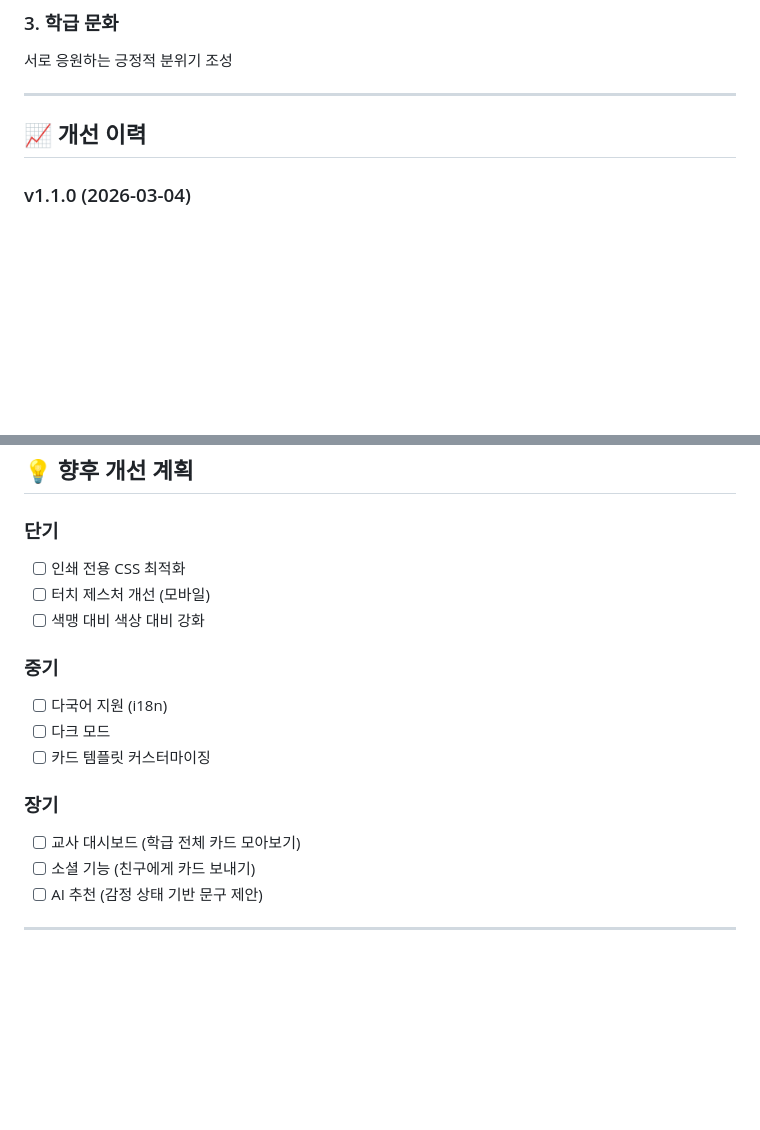
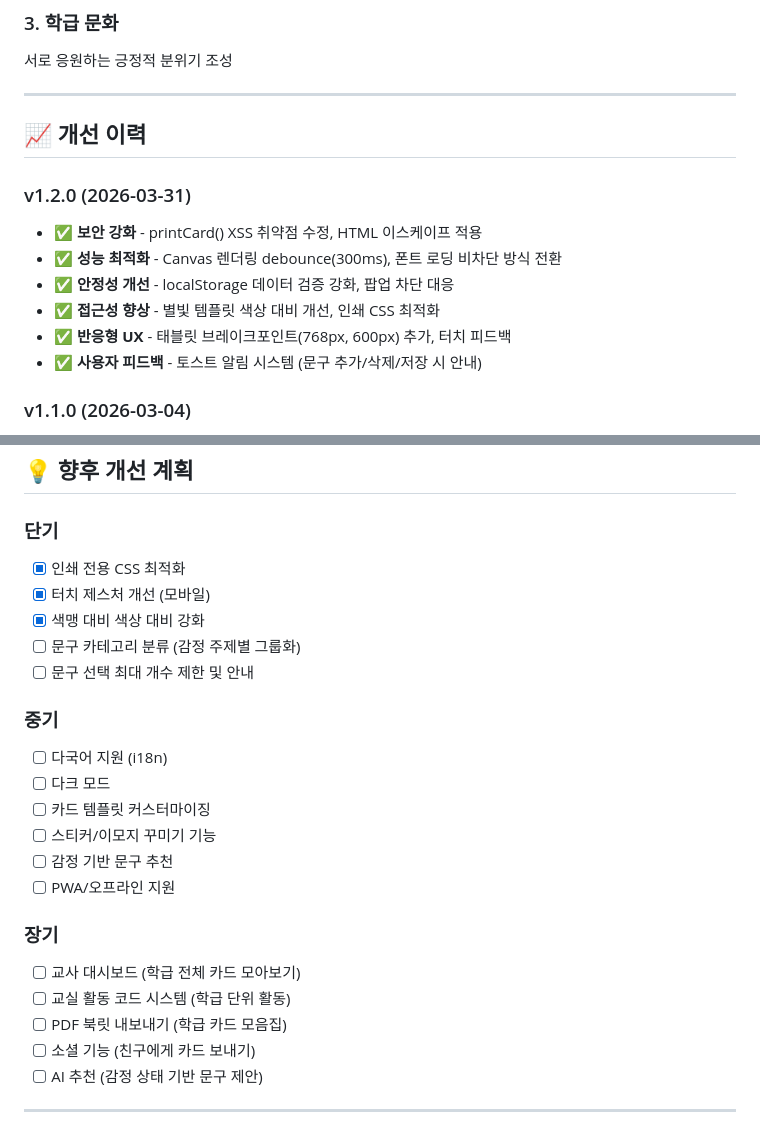
Before and after one commit to plusiam/encouragement-card-maker, a Markdown page: README.md, 2 parts joined by grey strips. Drawn GitHub-style; blank space fills up the shorter version.

Commit message:
docs: v1.2.0 개선 이력 및 로드맵 업데이트
- README에 v1.2.0 변경사항 추가, 완료된 단기 항목 체크, 신규 로드맵 항목 추가
- 개선사항_요약에 보안·성능·접근성·UX 상세 기록 추가

Co-Authored-By: Claude Opus 4.6 (1M context) <noreply@anthropic.com>

```diff
--- a/README.md
+++ b/README.md
@@ -147,6 +147,14 @@ encouragement-card-maker/
 
 ## 📈 개선 이력
 
+### v1.2.0 (2026-03-31)
+- ✅ **보안 강화** - printCard() XSS 취약점 수정, HTML 이스케이프 적용
+- ✅ **성능 최적화** - Canvas 렌더링 debounce(300ms), 폰트 로딩 비차단 방식 전환
+- ✅ **안정성 개선** - localStorage 데이터 검증 강화, 팝업 차단 대응
+- ✅ **접근성 향상** - 별빛 템플릿 색상 대비 개선, 인쇄 CSS 최적화
+- ✅ **반응형 UX** - 태블릿 브레이크포인트(768px, 600px) 추가, 터치 피드백
+- ✅ **사용자 피드백** - 토스트 알림 시스템 (문구 추가/삭제/저장 시 안내)
+
 ### v1.1.0 (2026-03-04)
 - ✅ **localStorage 기능 추가** - 진행 상태 자동 저장/복원
 - ✅ **접근성 개선** - WCAG 2.1 AA 준수
@@ -202,17 +210,24 @@ Copyright (c) 2026 plusiam
 ## 💡 향후 개선 계획
 
 ### 단기
-- [ ] 인쇄 전용 CSS 최적화
-- [ ] 터치 제스처 개선 (모바일)
-- [ ] 색맹 대비 색상 대비 강화
+- [x] 인쇄 전용 CSS 최적화
+- [x] 터치 제스처 개선 (모바일)
+- [x] 색맹 대비 색상 대비 강화
+- [ ] 문구 카테고리 분류 (감정 주제별 그룹화)
+- [ ] 문구 선택 최대 개수 제한 및 안내
 
 ### 중기
 - [ ] 다국어 지원 (i18n)
 - [ ] 다크 모드
 - [ ] 카드 템플릿 커스터마이징
+- [ ] 스티커/이모지 꾸미기 기능
+- [ ] 감정 기반 문구 추천
+- [ ] PWA/오프라인 지원
 
 ### 장기
 - [ ] 교사 대시보드 (학급 전체 카드 모아보기)
+- [ ] 교실 활동 코드 시스템 (학급 단위 활동)
+- [ ] PDF 북릿 내보내기 (학급 카드 모음집)
 - [ ] 소셜 기능 (친구에게 카드 보내기)
 - [ ] AI 추천 (감정 상태 기반 문구 제안)
 
```
Also changed, not shown: 개선사항_요약.md (+73 -2 lines).
